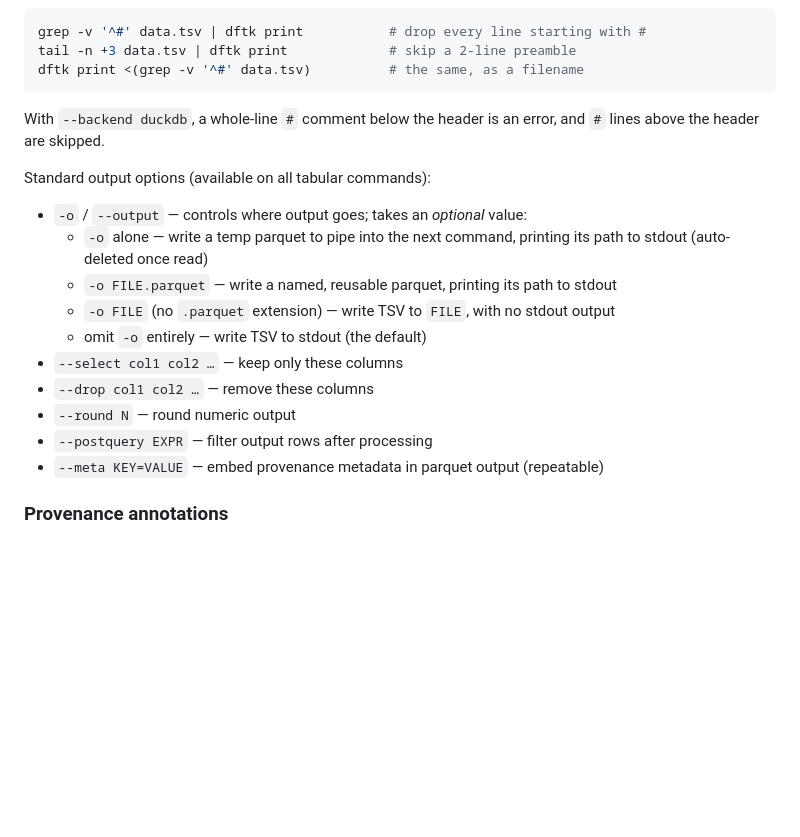
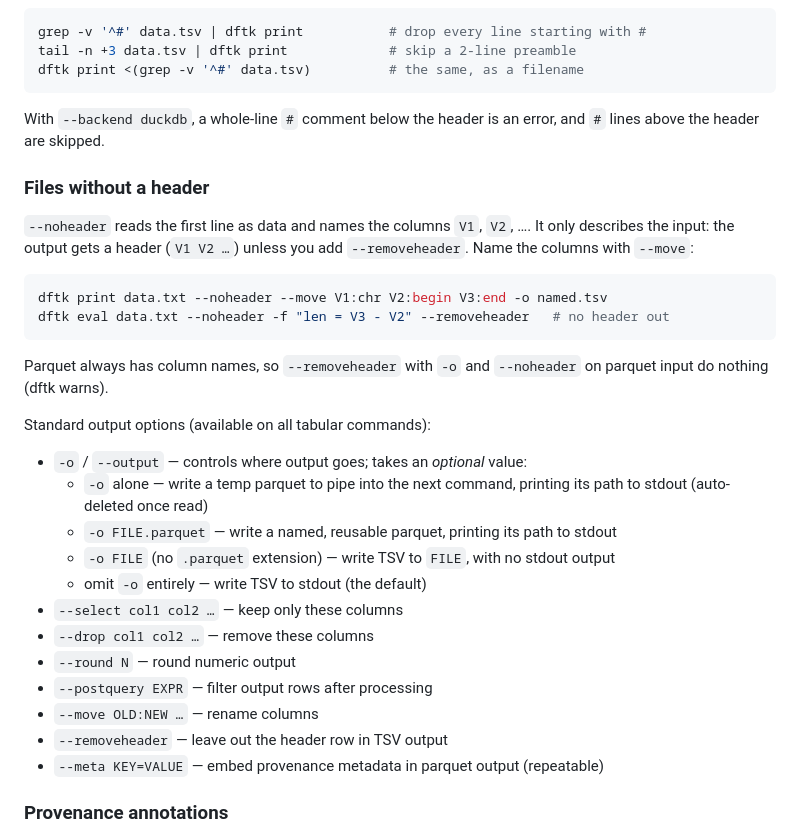
Before and after one commit to hemingur/dataframe-toolkit, a Markdown page: README.md, the part around the change. GitHub-like rendering; blank space fills up the shorter version.

Commit message:
docs: files without a header in README, skill and changelog

````diff
--- a/README.md
+++ b/README.md
@@ -386,6 +386,20 @@ dftk print <(grep -v '^#' data.tsv)          # the same, as a filename
 With `--backend duckdb`, a whole-line `#` comment below the header is an
 error, and `#` lines above the header are skipped.
 
+### Files without a header
+
+`--noheader` reads the first line as data and names the columns `V1`,
+`V2`, …. It only describes the input: the output gets a header (`V1 V2 …`)
+unless you add `--removeheader`. Name the columns with `--move`:
+
+```bash
+dftk print data.txt --noheader --move V1:chr V2:begin V3:end -o named.tsv
+dftk eval data.txt --noheader -f "len = V3 - V2" --removeheader   # no header out
+```
+
+Parquet always has column names, so `--removeheader` with `-o` and
+`--noheader` on parquet input do nothing (dftk warns).
+
 Standard output options (available on all tabular commands):
 
 - `-o` / `--output` — controls where output goes; takes an *optional* value:
@@ -397,6 +411,8 @@ Standard output options (available on all tabular commands):
 - `--drop col1 col2 …` — remove these columns
 - `--round N` — round numeric output
 - `--postquery EXPR` — filter output rows after processing
+- `--move OLD:NEW …` — rename columns
+- `--removeheader` — leave out the header row in TSV output
 - `--meta KEY=VALUE` — embed provenance metadata in parquet output (repeatable)
 
 ### Provenance annotations
````
Also changed, not shown: CHANGELOG.md (+9 -0 lines), 1 other file.
